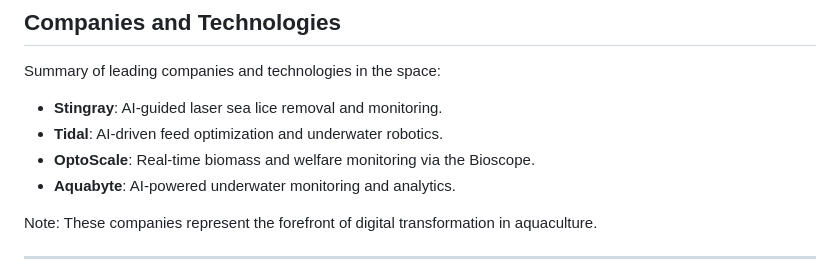
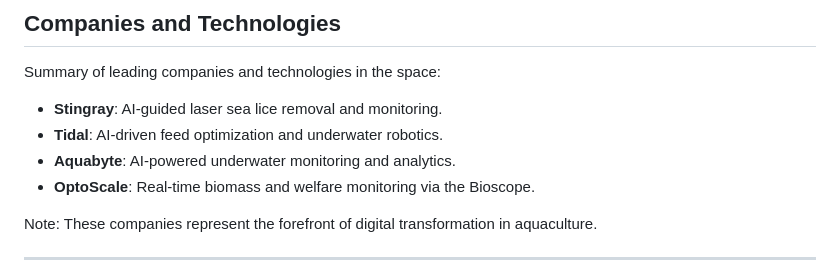
Before and after one commit to AASanchezA/aquaculture-industry-lightning-talk, a Markdown page: slides.md, the part around the change. GitHub-like rendering.

Commit message:
chore: reorder company list

```diff
--- a/slides.md
+++ b/slides.md
@@ -48,8 +48,8 @@ Summary of leading companies and technologies in the space:
 
 - **Stingray**: AI-guided laser sea lice removal and monitoring.
 - **Tidal**: AI-driven feed optimization and underwater robotics.
+- **Aquabyte**: AI-powered underwater monitoring and analytics.
 - **OptoScale**: Real-time biomass and welfare monitoring via the Bioscope.
-- **Aquabyte**: AI-powered underwater monitoring and analytics.
 
 Note: These companies represent the forefront of digital transformation in aquaculture.
 
```
